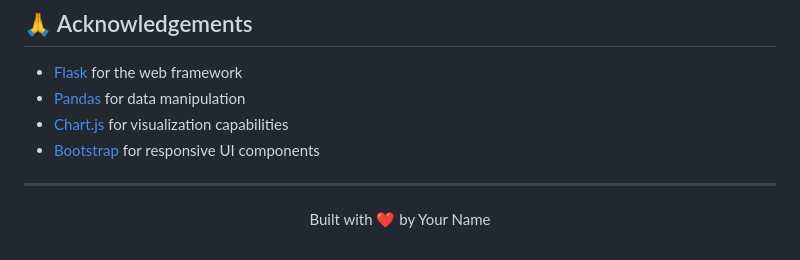
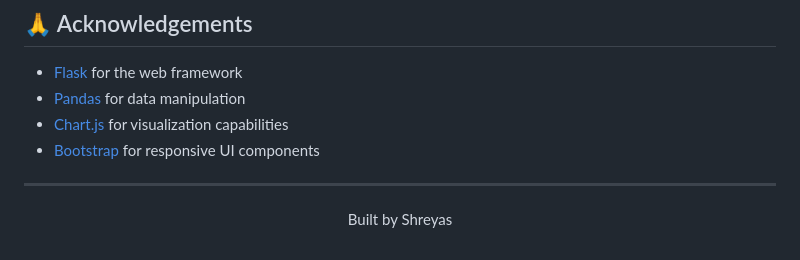
Before and after one commit to spj114/Personalized_Diet_Recommendation_System, a Markdown page: README.md, the part around the change. GitHub-like rendering.

```diff
--- a/README.md
+++ b/README.md
@@ -165,5 +165,5 @@ The MIT License is a permissive license that is short and to the point. It lets
 ---
 
 <div align="center">
-  <p>Built with ❤️ by Your Name</p>
+  <p>Built by Shreyas</p>
 </div>
```
